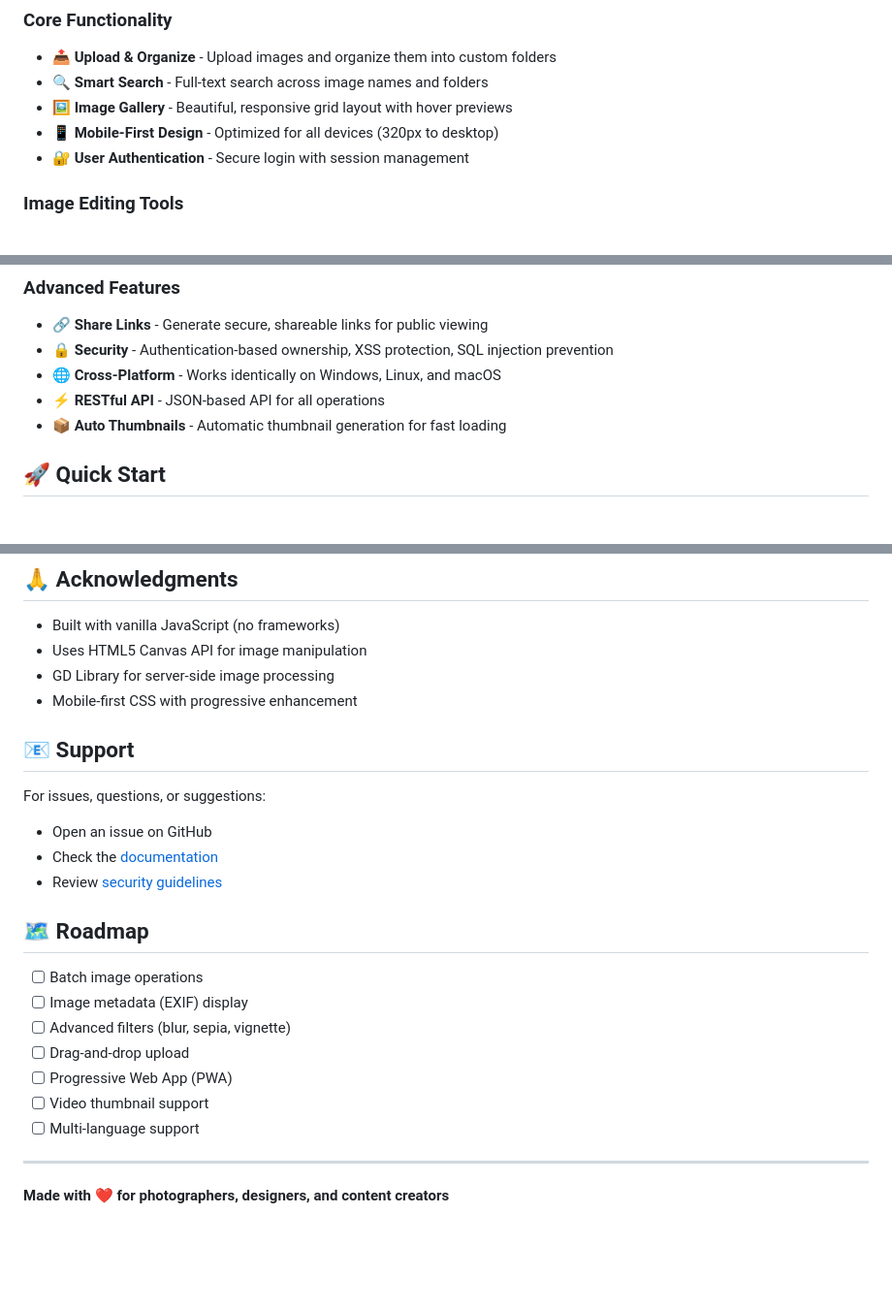
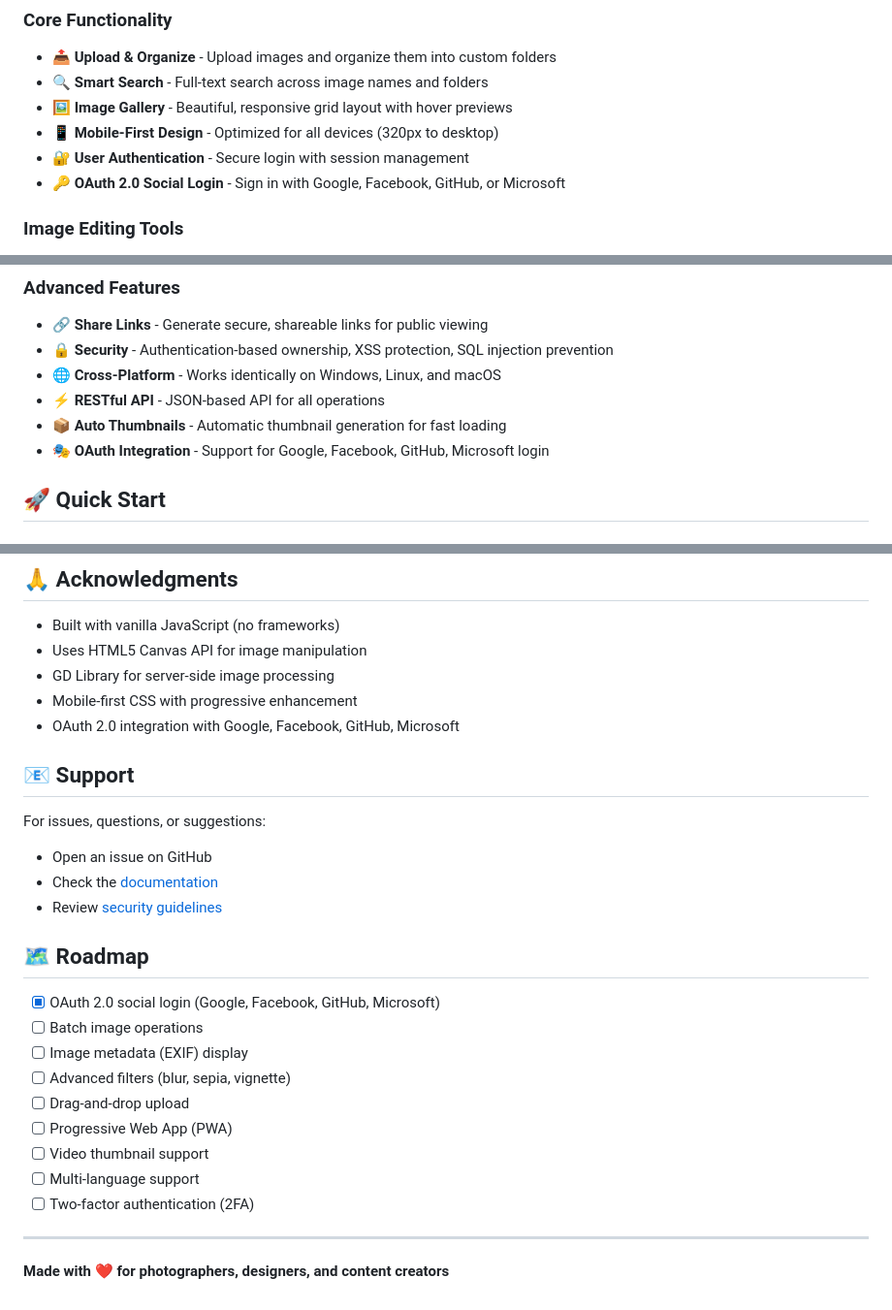
Before and after one commit to icethenet/iManage, a Markdown page: README.md, 3 parts joined by grey strips. Shown at 97% size. Drawn GitHub-style; blank space fills up the shorter version.

```diff
--- a/README.md
+++ b/README.md
@@ -15,6 +15,7 @@ A powerful, mobile-first image management system with advanced editing capabilit
 - 🖼️ **Image Gallery** - Beautiful, responsive grid layout with hover previews
 - 📱 **Mobile-First Design** - Optimized for all devices (320px to desktop)
 - 🔐 **User Authentication** - Secure login with session management
+- 🔑 **OAuth 2.0 Social Login** - Sign in with Google, Facebook, GitHub, or Microsoft
 
 ### Image Editing Tools
 - ✂️ **Crop Tool** - Interactive canvas-based cropping with real-time preview
@@ -29,6 +30,7 @@ A powerful, mobile-first image management system with advanced editing capabilit
 - 🌐 **Cross-Platform** - Works identically on Windows, Linux, and macOS
 - ⚡ **RESTful API** - JSON-based API for all operations
 - 📦 **Auto Thumbnails** - Automatic thumbnail generation for fast loading
+- 🎭 **OAuth Integration** - Support for Google, Facebook, GitHub, Microsoft login
 
 ## 🚀 Quick Start
 
@@ -225,6 +256,7 @@ This project is licensed under the MIT License - see LICENSE file for details.
 - Uses HTML5 Canvas API for image manipulation
 - GD Library for server-side image processing
 - Mobile-first CSS with progressive enhancement
+- OAuth 2.0 integration with Google, Facebook, GitHub, Microsoft
 
 ## 📧 Support
 
@@ -235,6 +267,7 @@ For issues, questions, or suggestions:
 
 ## 🗺️ Roadmap
 
+- [x] OAuth 2.0 social login (Google, Facebook, GitHub, Microsoft)
 - [ ] Batch image operations
 - [ ] Image metadata (EXIF) display
 - [ ] Advanced filters (blur, sepia, vignette)
@@ -242,6 +275,7 @@ For issues, questions, or suggestions:
 - [ ] Progressive Web App (PWA)
 - [ ] Video thumbnail support
 - [ ] Multi-language support
+- [ ] Two-factor authentication (2FA)
 
 ---
 
```
Also changed, not shown: other parts of README.md (+35 -6 lines).
